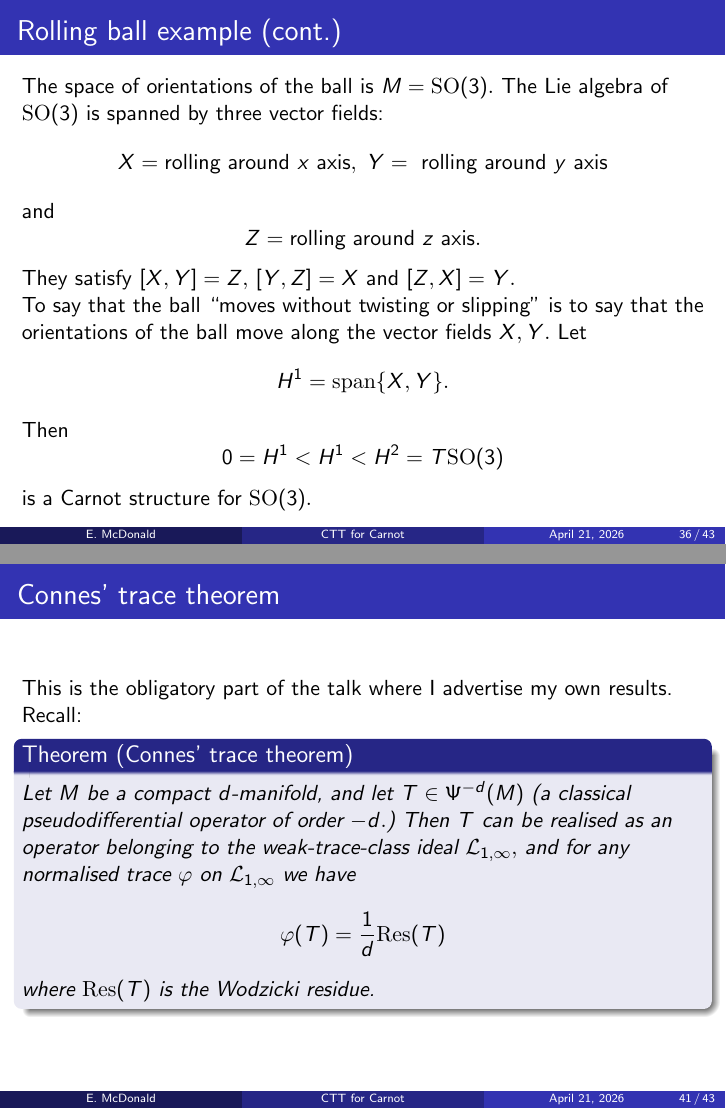
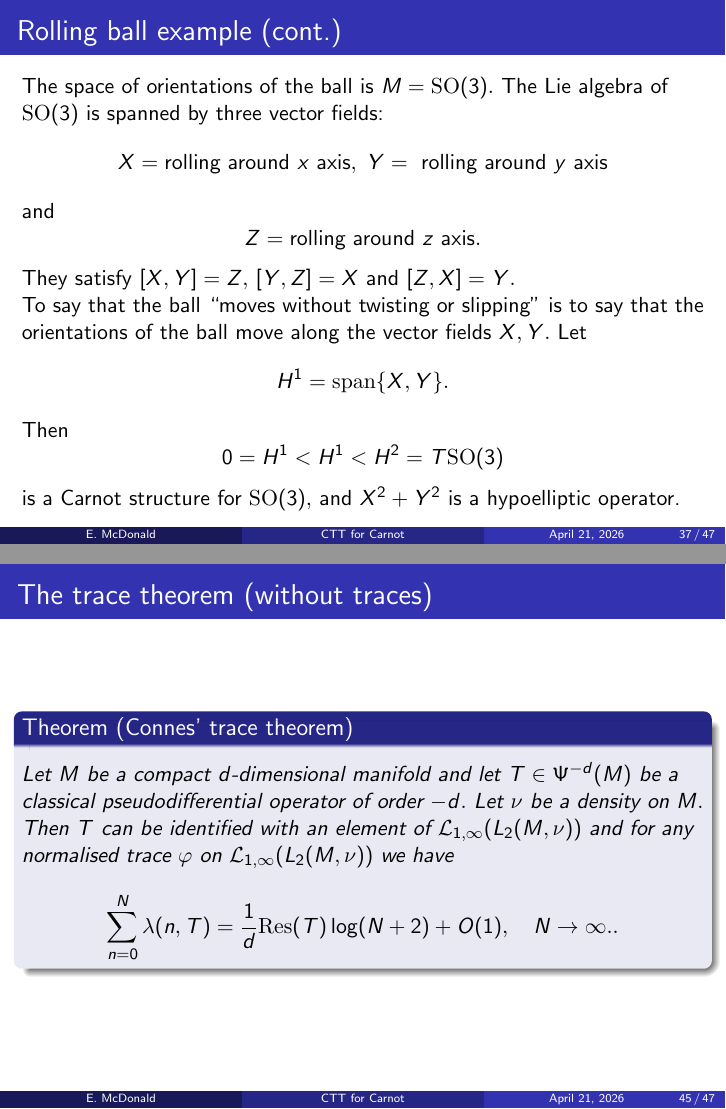
Before and after one commit to eamcdonald/obertalk, LaTeX slides (obertalk.tex): pages 46 and 52 of 54 before the commit and pages 48 and 57 of 59 after it, joined at a grey line. Compiled offline with pdfLaTeX.

Commit message:
Added material about traces as the end

```diff
--- a/obertalk.tex
+++ b/obertalk.tex
@@ -223,10 +226,10 @@ Kolmogorov proved that $K$ is hypoelliptic by the classic method of writing down
 \end{frame}
 
 \begin{frame}{Puzzle 2: Kohn's operator}
-Normally when we talk about elliptic operators $D = \sum_{|\alpha|\leq m}a_{\alpha}(x)\partial^{\alpha},$ the lower order part $\sum_{|\alpha|<m} a_{\alpha}(x)\partial^{\alpha}$ has no impact on the ellipticity. Hypoellipticity is very different...\pause
+Normally when we talk about elliptic operators $D = \sum_{|\alpha|\leq m}a_{\alpha}(x)\partial^{\alpha},$ the lower order part $\sum_{|\alpha|<m} a_{\alpha}(x)\partial^{\alpha}$ has no impact on the ellipticity. Hypoellipticity is very different...\\\pause
 Let $b\in \Cplx,$ and let $\Lc_b$ be the operator on $\Rl^3=\Rl_x\times \Rl_y\times \Rl_z$ given by
 \[
-    \Lc_b = (\partial_x-\frac12y\partial_z)^2+(\partial_y+\frac12x\partial_z)+ib\partial_z.
+    \Lc_b = (\partial_x-\frac12y\partial_z)^2+(\partial_y+\frac12x\partial_z)^2+ib\partial_z.
 \]
 Then:
 \begin{itemize}
@@ -546,7 +550,7 @@ $U\ni x$ and $u\in C^{\infty}(U)$ such that $Lu=f$ on $U$).
     \[
         0=H^1 < H^1 < H^2 = T\mathrm{SO}(3)
     \]
-    is a Carnot structure for $\mathrm{SO}(3).$
+    is a Carnot structure for $\mathrm{SO}(3),$ and $X^2+Y^2$ is a hypoelliptic operator.
 \end{frame}
 
 
@@ -610,5 +679,3 @@ $U\ni x$ and $u\in C^{\infty}(U)$ such that $Lu=f$ on $U$).
     \Huge{Part \ref{conclusion_section}: Conclusion and some results}
 \end{frame}
 
-\begin{frame}{Connes' trace theorem}
-    This is the obligatory part of the talk where I advertise my own results.
@@ -615,4 +698 @@ $U\ni x$ and $u\in C^{\infty}(U)$ such that $Lu=f$ on $U$).
 
-    Recall:
-    \begin{theorem}[Connes' trace theorem]
-        Let $M$ be a compact $d$-manifold, and let $T \in \Psi^{-d}(M)$ (a classical pseudodifferential operator of order $-d.$) Then $T$ can be realised as an operator belonging to the weak-trace-class ideal $\Lc_{1,\infty},$ and for any normalised trace $\varphi$ on $\Lc_{1,\infty}$ we have
@@ -619,11 +711,25 @@ $U\ni x$ and $u\in C^{\infty}(U)$ such that $Lu=f$ on $U$).
+\begin{frame}{The trace theorem}
+    \begin{theorem}[Connes' trace theorem]\label{ctt_original}
+        Let $M$ be a compact $d$-dimensional manifold and let $T\in \Psi^{-d}(M)$ be a classical pseudodifferential operator of order $-d.$ Let $\nu$ be a density on $M.$
+        Then $T$ can be identified with an element of $\Lc_{1,\infty}(L_2(M,\nu))$ and for any normalised trace $\varphi$ on $\Lc_{1,\infty}(L_2(M,\nu))$ we have
         \[
-            \varphi(T) = \frac1d\mathrm{Res}(T)
+            \varphi(T) = \frac{1}{d}\mathrm{Res}(T).
         \]
-        where $\mathrm{Res}(T)$ is the Wodzicki residue.
+    \end{theorem}
+\end{frame}
+
+\begin{frame}{The trace theorem (without traces)}
+    \begin{theorem}[Connes' trace theorem]\label{ctt_original}
+        Let $M$ be a compact $d$-dimensional manifold and let $T\in \Psi^{-d}(M)$ be a classical pseudodifferential operator of order $-d.$ Let $\nu$ be a density on $M.$
+        Then $T$ can be identified with an element of $\Lc_{1,\infty}(L_2(M,\nu))$ and for any normalised trace $\varphi$ on $\Lc_{1,\infty}(L_2(M,\nu))$ we have
+        \[
+            \sum_{n=0}^N \lambda(n,T) = \frac{1}{d}\mathrm{Res}(T)\log(N+2)+O(1),\quad N\to\infty..
+        \]
     \end{theorem}
 \end{frame}
 
 \begin{frame}{Connes' trace theorem for Carnot manifolds}
+    This is the obligatory part of the talk where I advertise my own results.
     \begin{theorem}
         Let $(M,H)$ be a compact Carnot manifold with homogeneous dimension $Q,$ and let $T \in \Psi^{-Q}_H(M)$ (in the van Erp--Yuncken sense). Then $T$ can be realised as an operator belonging to the weak-trace-class ideal $\Lc_{1,\infty},$ and for any normalised trace $\varphi$ on $\Lc_{1,\infty}$ we have
         \[
```
Also changed, not shown: obertalk.pdf, obertalk.tex (129 more changed lines).
